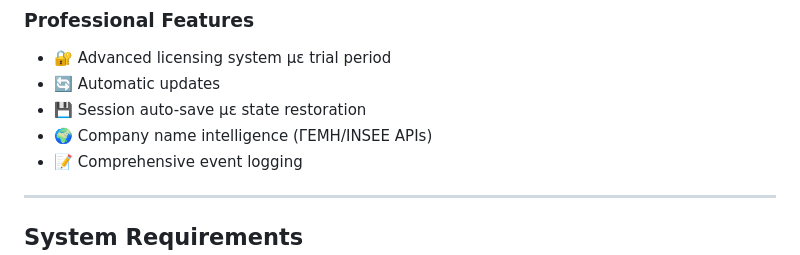
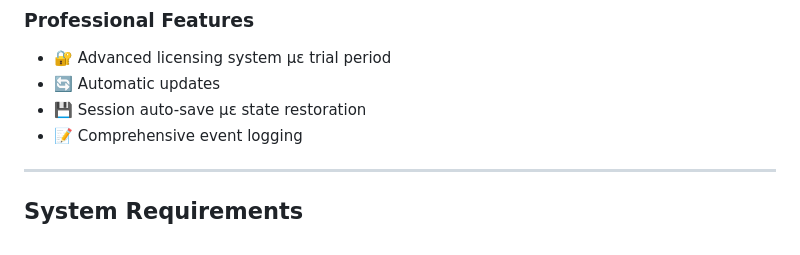
Before and after one commit to OGRESTERGI/timecast-pro-releases, a Markdown page: README.md, the part around the change. GitHub-like rendering.

Commit message:
README: αφαίρεση του «Company name intelligence (ΓΕΜΗ/INSEE APIs)»
Η λειτουργία αφαιρέθηκε από την εφαρμογή (TimeCast fd5ec0f): τα endpoints και τα
κλειδιά των μητρώων δεν υπάρχουν πια. Το bullet διαφήμιζε κάτι ανύπαρκτο.

```diff
--- a/README.md
+++ b/README.md
@@ -89,7 +89,6 @@ Manage your TimeCast Pro license and activations through our Customer Portal:
 - 🔐 Advanced licensing system με trial period
 - 🔄 Automatic updates
 - 💾 Session auto-save με state restoration
-- 🌍 Company name intelligence (ΓΕΜΗ/INSEE APIs)
 - 📝 Comprehensive event logging
 
 ---
```
